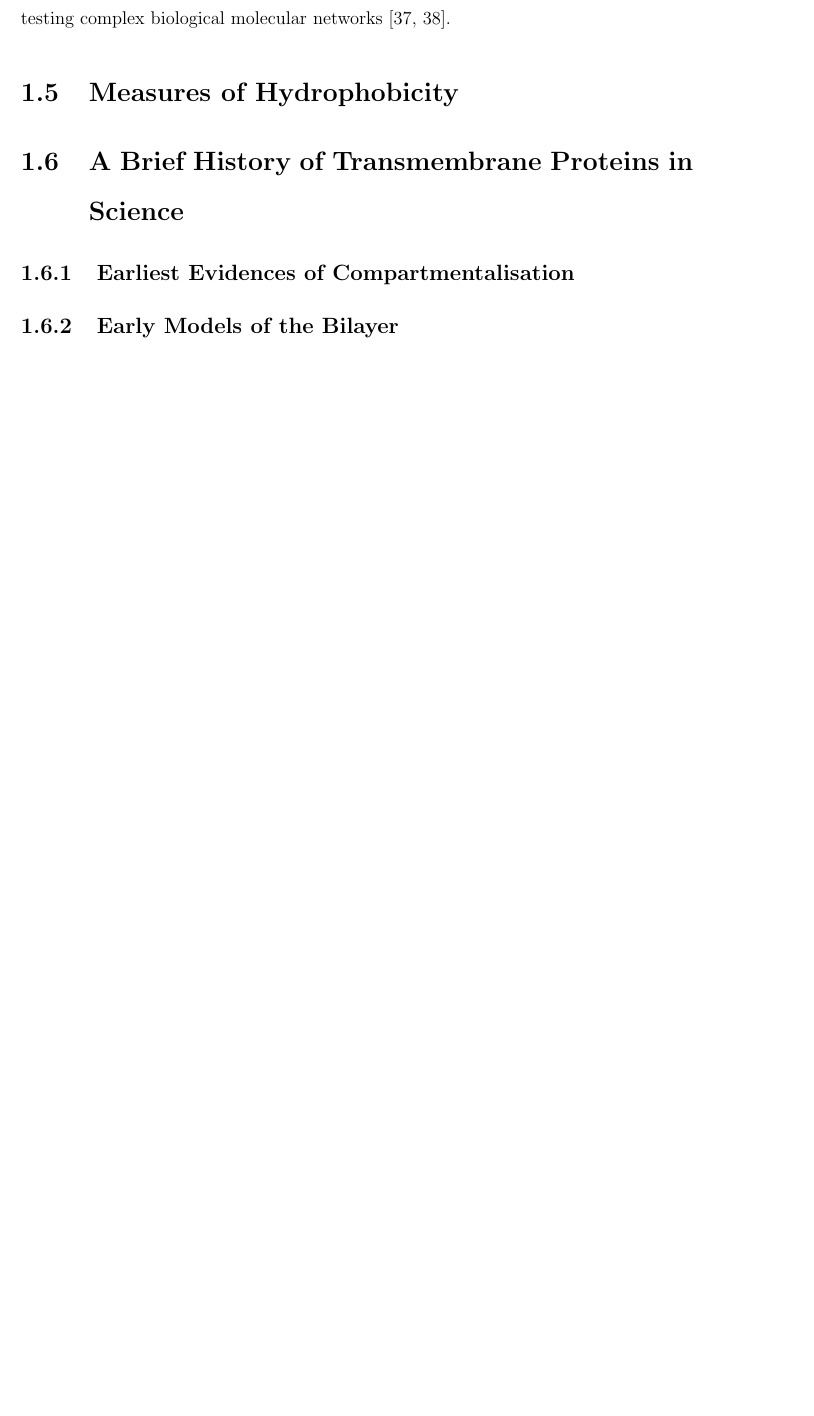
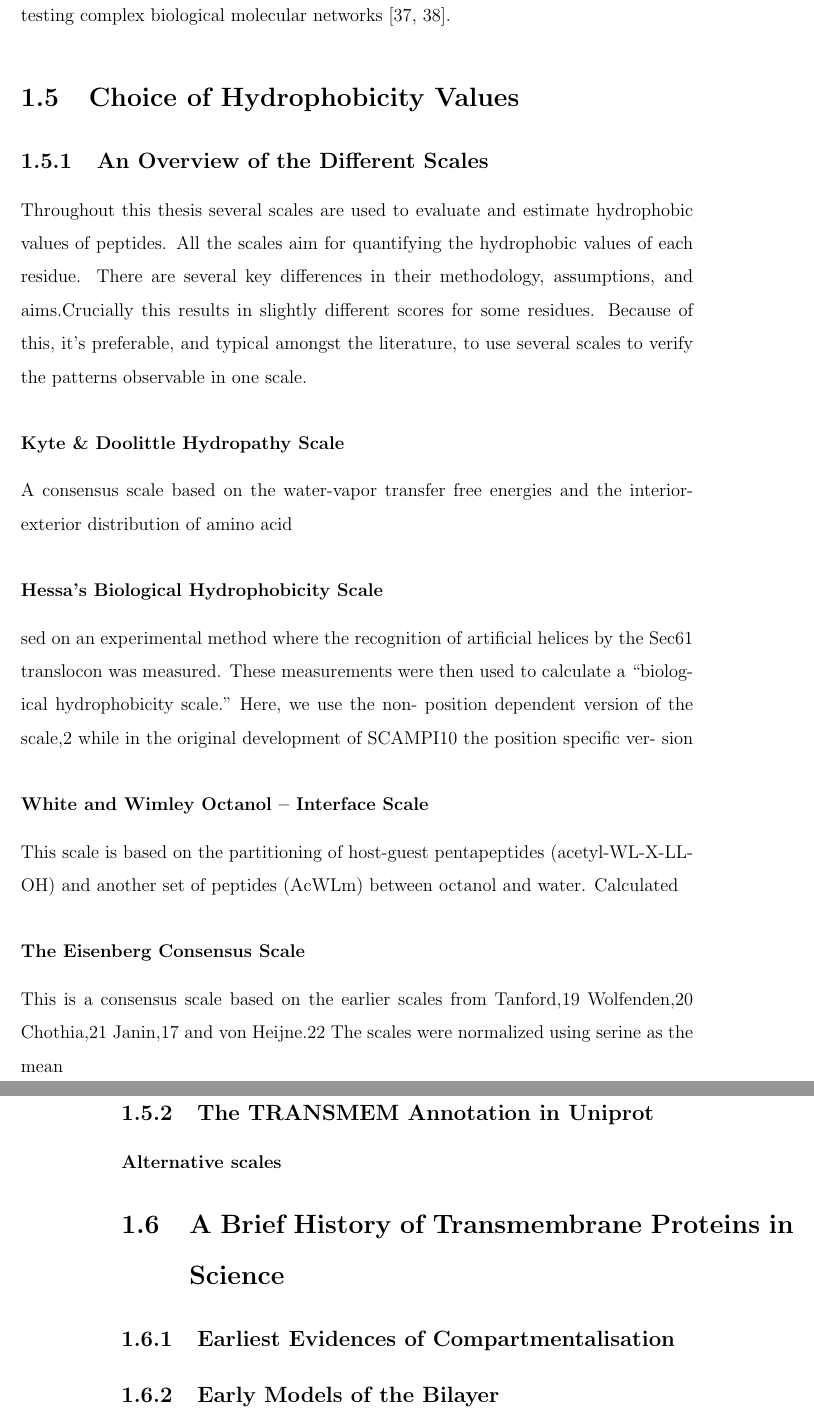
Before and after one commit to JamesABaker/Manchester-PhD-Thesis, a LaTeX thesis (thesis.tex, which reads chapter_introduction.tex): part of page 16 of 31 before the commit and two parts of pages 16 and 17 of 32 after it, the two joined at a grey line, cut so that both start at the same text, the shorter picture padded with empty space. Compiled offline with pdfLaTeX.

Commit message:
Added hydrophobicity details and symbol tweaks

```diff
--- a/chapter_introduction.tex
+++ b/chapter_introduction.tex
@@ -86,7 +85,27 @@ Signal anchored proteins, proteins that contain a single hydrophobic segment tha
 
 It is postulated that there are electrostatic factors in the flanking regions that contribute to this spontaneous membrane insertion. Our experimental collaborators in Stephen High’s group are interested in a small group of tail anchored proteins that have very polar transmembrane domains and are capable of liposome membrane insertion without insertion machinery, also known as spontaneous insertion. They have found that chimeric synaptobrevin, one of the first identified \gls{snare} proteins, is capable of spontaneous insertion if it’s tail anchor domain is replaced by the transmembrane domains belonging to a protein of known spontaneously inserting domains. Their studies have moved the focus of spontaneous insertion away from the loop regions and onto the biophysicochemical factors of the TMH itself. The idea that \gls{snare} proteins are modular, and capable of spontaneous insertion has significant implications for both biomedical application in liposome based drug delivery and can aid future research for testing complex biological molecular networks \cite{Allen2013, Nordlund2014}.
 
-\section{Measures of Hydrophobicity}
+\section{Choice of Hydrophobicity Values}
+\subsection{An Overview of the Different Scales}
+Throughout this thesis several scales are used to evaluate and estimate hydrophobic values of peptides. All the scales aim for quantifying the hydrophobic values of each residue. There are several key differences in their methodology, assumptions, and aims.Crucially this results in slightly different scores for some residues. Because of this, it's preferable, and typical amongst the literature, to use several scales to verify the patterns observable in one scale.
+
+\subsubsection{Kyte \& Doolittle Hydropathy Scale}
+A consensus scale based on the water-vapor transfer free energies and the interior-exterior distribution of amino acid
+
+\subsubsection{Hessa's Biological Hydrophobicity Scale}
+sed on an experimental method where the recognition of artificial helices by the Sec61 translocon was measured. These measurements were then used to calculate a “biological hydrophobicity scale.” Here, we use the non- position dependent version of the scale,2 while in the original development of SCAMPI10 the position specific ver- sion
+
+\subsubsection{White and Wimley Octanol \--- Interface Scale}
+This scale is based on the partitioning of host-guest pentapeptides (acetyl-WL-X-LL-OH) and another set of peptides (AcWLm) between octanol and water.
+Calculated
+
+\subsubsection{The Eisenberg Consensus Scale}
+This is a consensus scale based on the earlier scales from Tanford,19 Wolfenden,20 Chothia,21 Janin,17 and von Heijne.22 The scales were normalized using serine as the mean
+
+\subsection{The TRANSMEM Annotation in Uniprot}
+
+\subsubsection{Alternative scales}
+
 
 \section{A Brief History of Transmembrane Proteins in Science}
 \subsection{Earliest Evidences of Compartmentalisation}
```
Also changed, not shown: thesis.tex (+2 -1 lines), thesis.pdf, chapter_introduction.tex (3 more changed lines).
